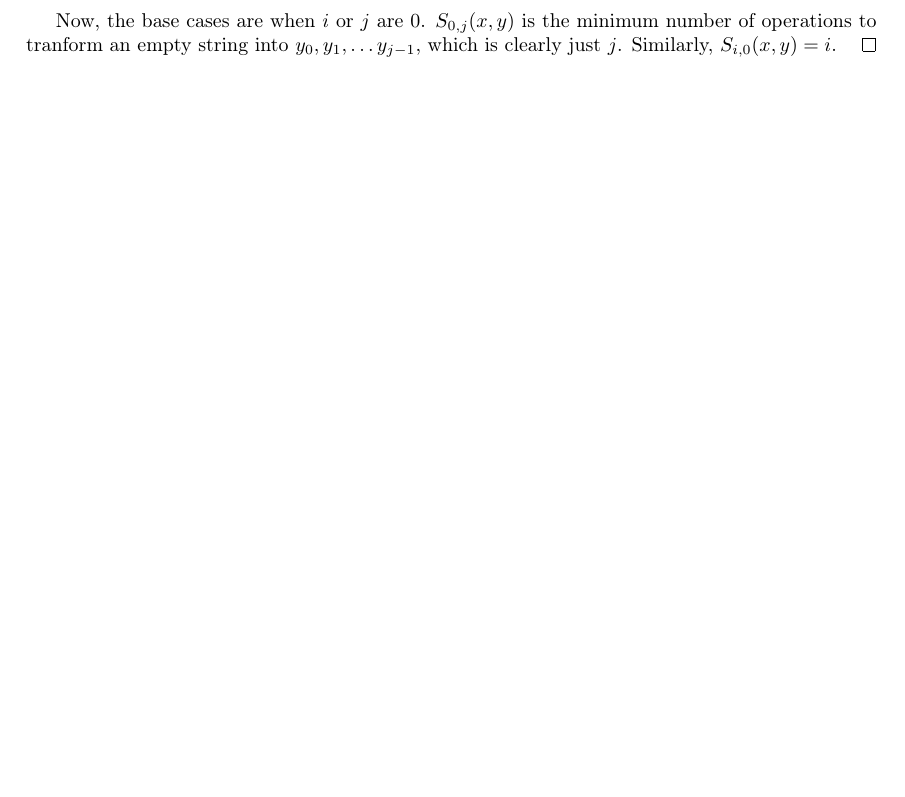
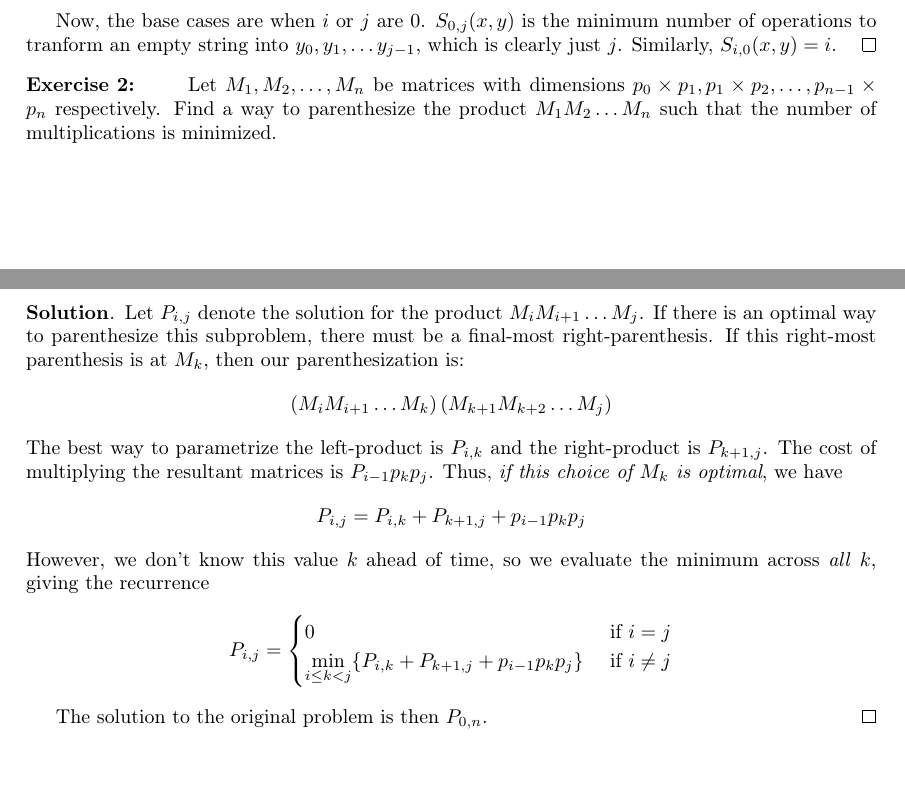
Before and after one commit to khalid-salad/algorithms-and-data-structures-mid-term-review, a LaTeX document (mid-term-review.tex): part of page 10 of 10 before the commit and two parts of pages 10 and 11 of 11 after it, the two joined at a grey line, cut so that both start at the same text, the shorter picture padded with empty space. Compiled offline with pdfLaTeX.

Commit message:
Updated Mid-Term Study Guide

```diff
--- a/mid-term-review.tex
+++ b/mid-term-review.tex
@@ -342,5 +342,17 @@ Define $C(a, b)$ on characters $a$ and $b$ as follows
  Now, the base cases are when $i$ or $j$ are 0. $S_{0, j}(x,y)$ is the minimum number of operations to tranform an empty string into $y_0, y_1,\hdots y_{j-1}$, which is clearly just $j$. Similarly, $S_{i, 0}(x,y)=i$.
 \end{solution}
 
+\begin{exercise}{2}
+ Let $M_1, M_2, \hdots, M_n$ be matrices with dimensions $p_0\times p_1, p_1\times p_2, \hdots, p_{n-1}\times p_n$ respectively. Find a way to parenthesize the product $M_1M_2\hdots M_n$ such that the number of multiplications is minimized.
+\end{exercise}
 
+\begin{solution}
+ Let $P_{i,j}$ denote the solution for the product $M_iM_{i+1}\hdots M_j$. If there is an optimal way to parenthesize this subproblem, there must be a final-most right-parenthesis. If this right-most parenthesis is at $M_k$, then our parenthesization is: \[\left(M_iM_{i+1}\hdots M_k\right)\left(M_{k+1}M_{k+2}\hdots M_j\right)\] The best way to parametrize the left-product is $P_{i,k}$ and the right-product is $P_{k+1,j}$. The cost of multiplying the resultant matrices is $P_{i-1}p_kp_j$. Thus, \textit{if this choice of $M_k$ is optimal}, we have \[P_{i,j}=P_{i,k}+P_{k+1,j}+p_{i-1}p_kp_j\] However, we don't know this value $k$ ahead of time, so we evaluate the minimum across \textit{all} $k$, giving the recurrence
+  \[P_{i,j} = \begin{cases}
+       0 & \text{ if }i=j \\
+       \underset{i\leq k<j}{\text{min}}\{P_{i,k}+P_{k+1,j}+p_{i-1}p_kp_j\} & \text{ if }i\neq j
+   \end{cases}\]
+
+ The solution to the original problem is then $P_{0,n}$.
+\end{solution}
 \end{document}
```
Also changed, not shown: mid-term-review.pdf, 1 other file.
